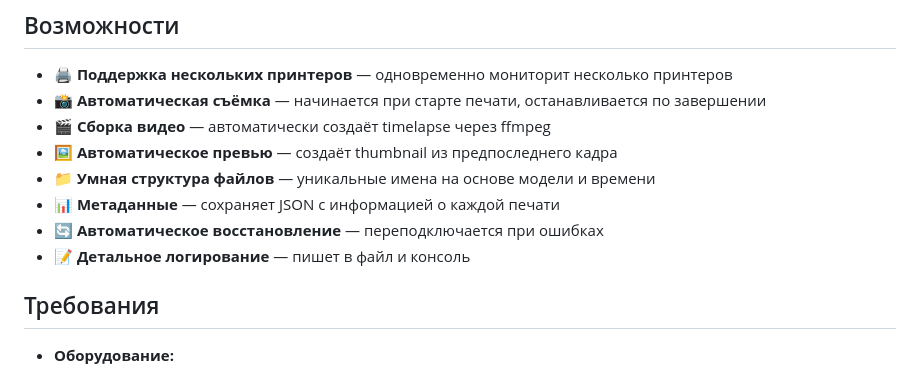
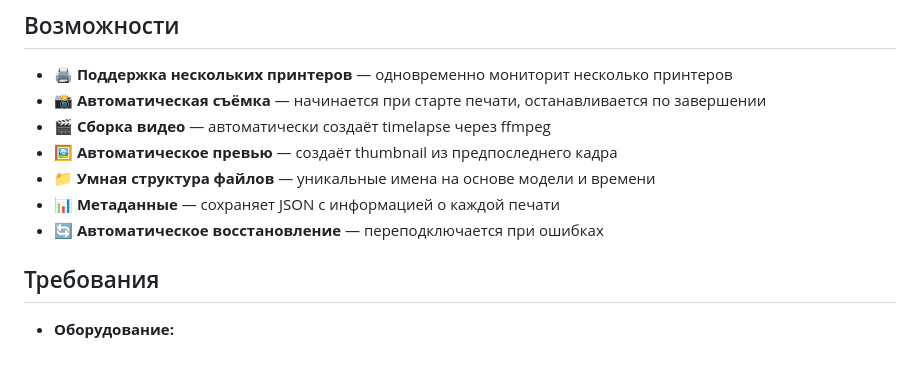
Before and after one commit to seligor/printer_timelapse, a Markdown page: README.md, the part around the change. Rendered like a GitHub page.

```diff
--- a/README.md
+++ b/README.md
@@ -11,7 +11,7 @@
 - 📁 **Умная структура файлов** — уникальные имена на основе модели и времени
 - 📊 **Метаданные** — сохраняет JSON с информацией о каждой печати
 - 🔄 **Автоматическое восстановление** — переподключается при ошибках
-- 📝 **Детальное логирование** — пишет в файл и консоль
+
 
 ## Требования
 
```
